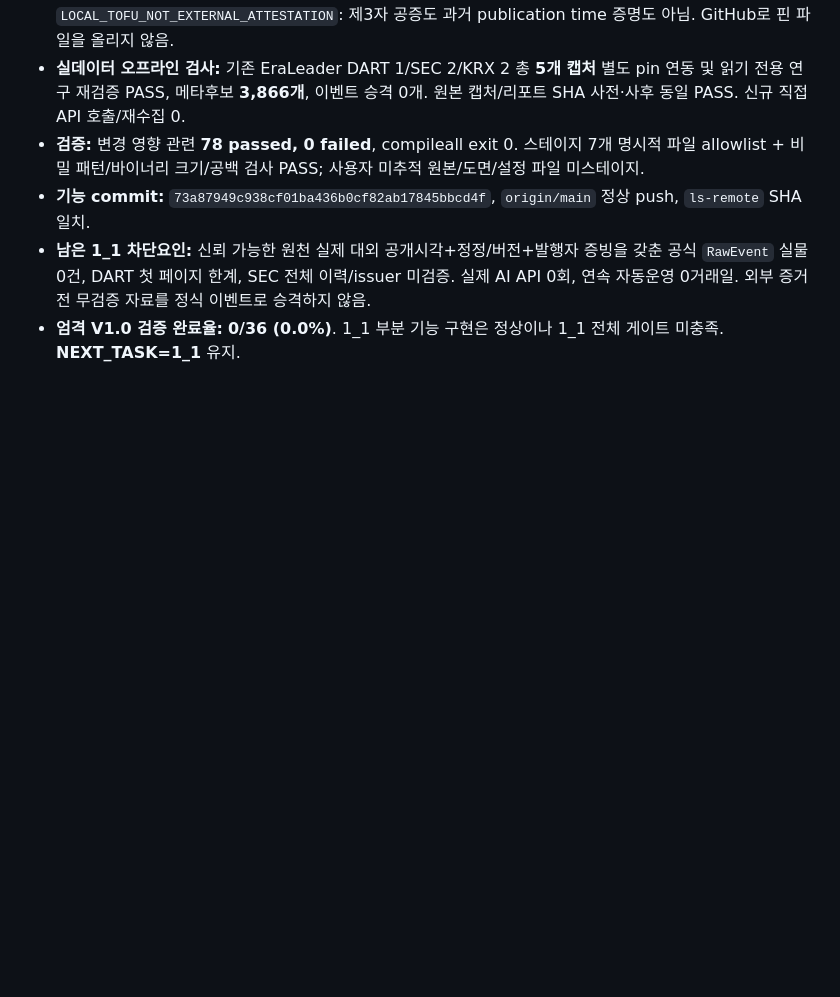
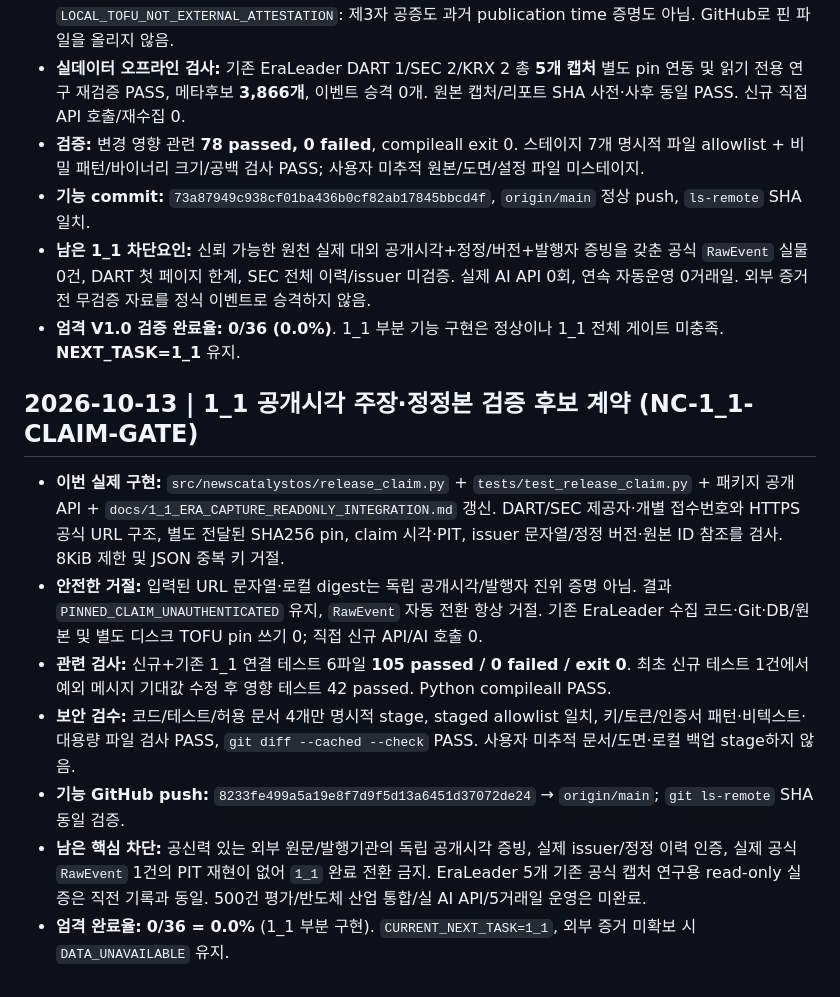
Before and after one commit to arirang0605-lgtm/1.NewsCatalystOS, a Markdown page: PROJECT_STATE.md, the part around the change. Rendered like a GitHub page; blank space fills up the shorter version.

Commit message:
docs: checkpoint 1_1 release-claim evidence gate

```diff
--- a/PROJECT_STATE.md
+++ b/PROJECT_STATE.md
@@ -51,3 +51,12 @@ Git 저장소: 기존 폴더 내 main 안전 초기화·origin 연결, 기능
 - **기능 commit:** `73a87949c938cf01ba436b0cf82ab17845bbcd4f`, `origin/main` 정상 push, `ls-remote` SHA 일치.
 - **남은 1_1 차단요인:** 신뢰 가능한 원천 실제 대외 공개시각+정정/버전+발행자 증빙을 갖춘 공식 `RawEvent` 실물 0건, DART 첫 페이지 한계, SEC 전체 이력/issuer 미검증. 실제 AI API 0회, 연속 자동운영 0거래일. 외부 증거 전 무검증 자료를 정식 이벤트로 승격하지 않음.
 - **엄격 V1.0 검증 완료율:** **0/36 (0.0%)**. 1_1 부분 기능 구현은 정상이나 1_1 전체 게이트 미충족. **NEXT_TASK=1_1** 유지.
+
+## 2026-10-13 | 1_1 공개시각 주장·정정본 검증 후보 계약 (NC-1_1-CLAIM-GATE)
+- **이번 실제 구현:** `src/newscatalystos/release_claim.py` + `tests/test_release_claim.py` + 패키지 공개 API + `docs/1_1_ERA_CAPTURE_READONLY_INTEGRATION.md` 갱신. DART/SEC 제공자·개별 접수번호와 HTTPS 공식 URL 구조, 별도 전달된 SHA256 pin, claim 시각·PIT, issuer 문자열/정정 버전·원본 ID 참조를 검사. 8KiB 제한 및 JSON 중복 키 거절.
+- **안전한 거절:** 입력된 URL 문자열·로컬 digest는 독립 공개시각/발행자 진위 증명 아님. 결과 `PINNED_CLAIM_UNAUTHENTICATED` 유지, `RawEvent` 자동 전환 항상 거절. 기존 EraLeader 수집 코드·Git·DB/원본 및 별도 디스크 TOFU pin 쓰기 0; 직접 신규 API/AI 호출 0.
+- **관련 검사:** 신규+기존 1_1 연결 테스트 6파일 **105 passed / 0 failed / exit 0**. 최초 신규 테스트 1건에서 예외 메시지 기대값 수정 후 영향 테스트 42 passed. Python compileall PASS.
+- **보안 검수:** 코드/테스트/허용 문서 4개만 명시적 stage, staged allowlist 일치, 키/토큰/인증서 패턴·비텍스트·대용량 파일 검사 PASS, `git diff --cached --check` PASS. 사용자 미추적 문서/도면·로컬 백업 stage하지 않음.
+- **기능 GitHub push:** `8233fe499a5a19e8f7d9f5d13a6451d37072de24` → `origin/main`; `git ls-remote` SHA 동일 검증.
+- **남은 핵심 차단:** 공신력 있는 외부 원문/발행기관의 독립 공개시각 증빙, 실제 issuer/정정 이력 인증, 실제 공식 `RawEvent` 1건의 PIT 재현이 없어 `1_1` 완료 전환 금지. EraLeader 5개 기존 공식 캡처 연구용 read-only 실증은 직전 기록과 동일. 500건 평가/반도체 산업 통합/실 AI API/5거래일 운영은 미완료.
+- **엄격 완료율:** **0/36 = 0.0%** (1_1 부분 구현). `CURRENT_NEXT_TASK=1_1`, 외부 증거 미확보 시 `DATA_UNAVAILABLE` 유지.
```
Also changed, not shown: NEXT_TASK.md (+6 -0 lines), START_HERE_NEXT_CHAT.md (+4 -0 lines).
